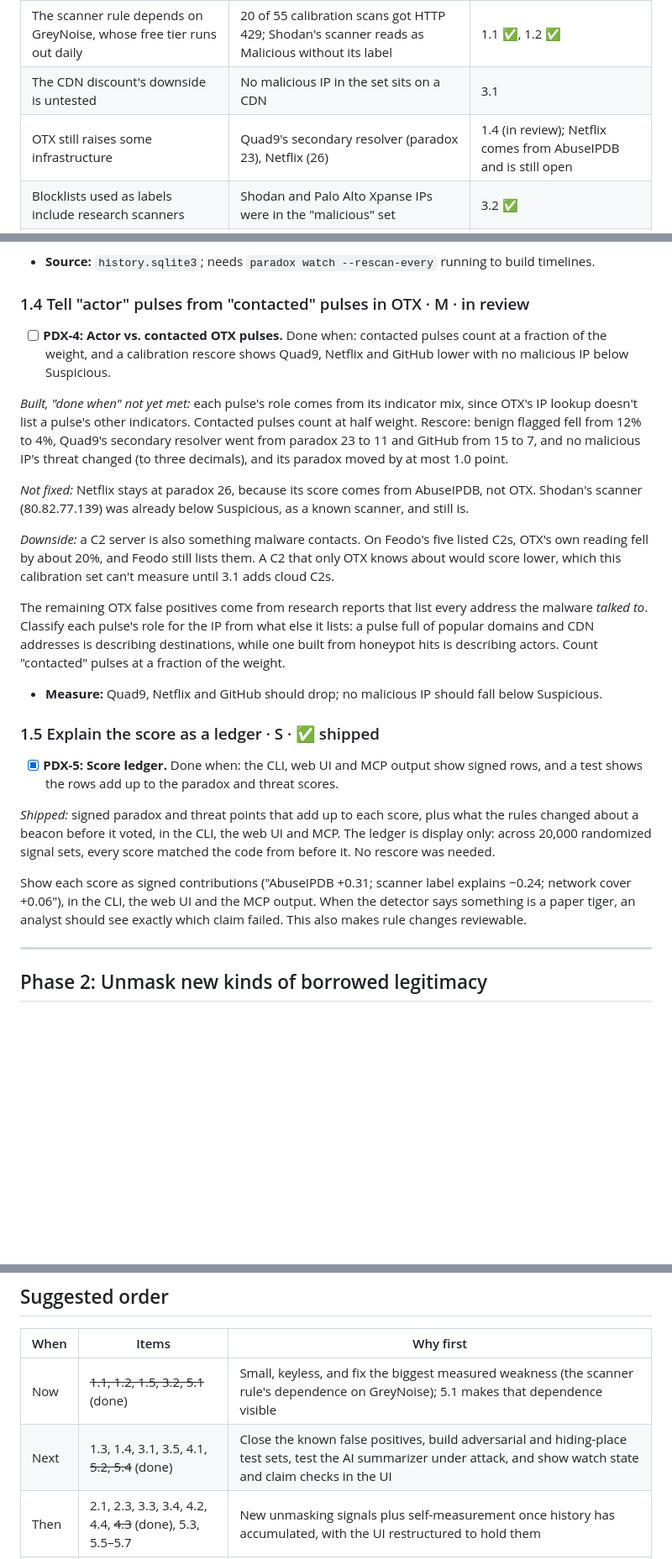
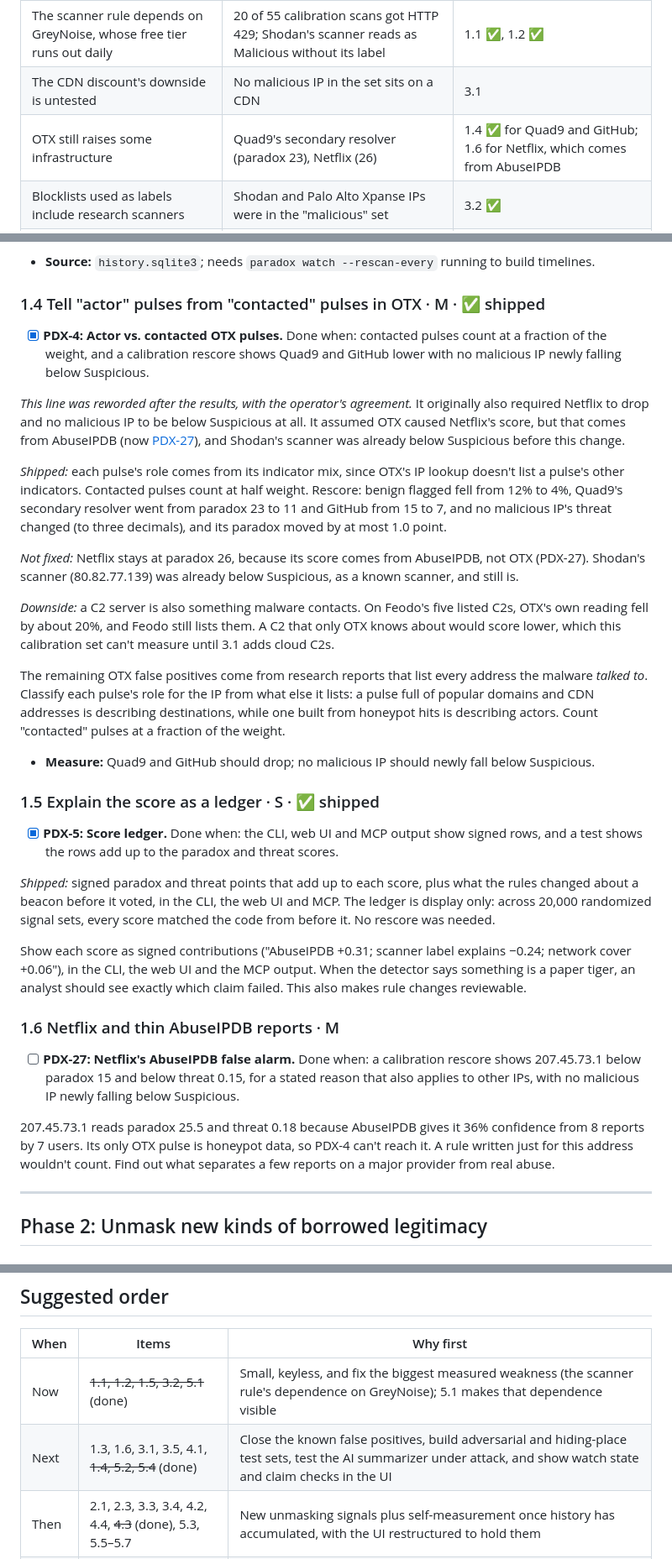
Before and after one commit to Castor-o7/ParadoxDetector, a Markdown page: ROADMAP.md, 3 parts joined by grey strips. Shown at 84% size. Rendered like a GitHub page; blank space fills up the shorter version.

Commit message:
Reword PDX-4's done-when with the operator's agreement and file PDX-27
Story: PDX-4
Co-Authored-By: Claude Opus 5.5 <noreply@anthropic.com>

```diff
--- a/ROADMAP.md
+++ b/ROADMAP.md
@@ -36,7 +36,7 @@ What the 2026-10-29 calibration (run 5) and the live tests showed, which sets th
 |---|---|---|
 | The scanner rule depends on GreyNoise, whose free tier runs out daily | 20 of 55 calibration scans got HTTP 429; Shodan's scanner reads as Malicious without its label | 1.1 ✅, 1.2 ✅ |
 | The CDN discount's downside is untested | No malicious IP in the set sits on a CDN | 3.1 |
-| OTX still raises some infrastructure | Quad9's secondary resolver (paradox 23), Netflix (26) | 1.4 (in review); Netflix comes from AbuseIPDB and is still open |
+| OTX still raises some infrastructure | Quad9's secondary resolver (paradox 23), Netflix (26) | 1.4 ✅ for Quad9 and GitHub; 1.6 for Netflix, which comes from AbuseIPDB |
 | Blocklists used as labels include research scanners | Shodan and Palo Alto Xpanse IPs were in the "malicious" set | 3.2 ✅ |
 | We assume which beacons are fast and slow, and never measured it | Tiers are hard-coded in `BEACONS` | 3.4 |
 | Veneer has no ground truth, so we can't state its precision | No labeled veneer cases exist | 3.3 |
@@ -88,16 +88,21 @@ normal.
 
 - **Source:** `history.sqlite3`; needs `paradox watch --rescan-every` running to build timelines.
 
-### 1.4 Tell "actor" pulses from "contacted" pulses in OTX · M · in review
+### 1.4 Tell "actor" pulses from "contacted" pulses in OTX · M · ✅ shipped
 
-- [ ] **PDX-4: Actor vs. contacted OTX pulses.** Done when: contacted pulses count at a fraction of the weight, and a calibration rescore shows Quad9, Netflix and GitHub lower with no malicious IP below Suspicious.
+- [x] **PDX-4: Actor vs. contacted OTX pulses.** Done when: contacted pulses count at a fraction of the weight, and a calibration rescore shows Quad9 and GitHub lower with no malicious IP newly falling below Suspicious.
 
-*Built, "done when" not yet met:* each pulse's role comes from its indicator mix, since OTX's IP lookup doesn't list a
+*This line was reworded after the results, with the operator's agreement.* It originally also required
+Netflix to drop and no malicious IP to be below Suspicious at all. It assumed OTX caused Netflix's score,
+but that comes from AbuseIPDB (now [PDX-27](#16-netflix-and-thin-abuseipdb-reports--m)), and Shodan's
+scanner was already below Suspicious before this change.
+
+*Shipped:* each pulse's role comes from its indicator mix, since OTX's IP lookup doesn't list a
 pulse's other indicators. Contacted pulses count at half weight. Rescore: benign flagged fell from
 12% to 4%, Quad9's secondary resolver went from paradox 23 to 11 and GitHub from 15 to 7, and
 no malicious IP's threat changed (to three decimals), and its paradox moved by at most 1.0 point.
 
-*Not fixed:* Netflix stays at paradox 26, because its score comes from AbuseIPDB, not OTX. Shodan's
+*Not fixed:* Netflix stays at paradox 26, because its score comes from AbuseIPDB, not OTX (PDX-27). Shodan's
 scanner (80.82.77.139) was already below Suspicious, as a known scanner, and still is.
 
 *Downside:* a C2 server is also something malware contacts. On Feodo's five listed C2s, OTX's own
@@ -109,8 +114,7 @@ The remaining OTX false positives come from research reports that list every add
 popular domains and CDN addresses is describing destinations, while one built from honeypot hits
 is describing actors. Count "contacted" pulses at a fraction of the weight.
 
-- **Measure:** Quad9, Netflix and GitHub should drop; no malicious IP should fall below
-  Suspicious.
+- **Measure:** Quad9 and GitHub should drop; no malicious IP should newly fall below Suspicious.
 
 ### 1.5 Explain the score as a ledger · S · ✅ shipped
 
@@ -124,6 +128,14 @@ Show each score as signed contributions ("AbuseIPDB +0.31; scanner label explain
 cover +0.06"), in the CLI, the web UI and the MCP output. When the detector says something is a
 paper tiger, an analyst should see exactly which claim failed. This also makes rule changes
 reviewable.
+
+### 1.6 Netflix and thin AbuseIPDB reports · M
+
+- [ ] **PDX-27: Netflix's AbuseIPDB false alarm.** Done when: a calibration rescore shows 207.45.73.1 below paradox 15 and below threat 0.15, for a stated reason that also applies to other IPs, with no malicious IP newly falling below Suspicious.
+
+207.45.73.1 reads paradox 25.5 and threat 0.18 because AbuseIPDB gives it 36% confidence from 8 reports
+by 7 users. Its only OTX pulse is honeypot data, so PDX-4 can't reach it. A rule written just for this
+address wouldn't count. Find out what separates a few reports on a major provider from real abuse.
 
 ---
 
@@ -401,7 +413,7 @@ and fix the top issues. Repeat after 5.6. It also doubles as class material.
 | When | Items | Why first |
 |---|---|---|
 | Now | ~~1.1, 1.2, 1.5, 3.2, 5.1~~ (done) | Small, keyless, and fix the biggest measured weakness (the scanner rule's dependence on GreyNoise); 5.1 makes that dependence visible |
-| Next | 1.3, 1.4, 3.1, 3.5, 4.1, ~~5.2, 5.4~~ (done) | Close the known false positives, build adversarial and hiding-place test sets, test the AI summarizer under attack, and show watch state and claim checks in the UI |
+| Next | 1.3, 1.6, 3.1, 3.5, 4.1, ~~1.4, 5.2, 5.4~~ (done) | Close the known false positives, build adversarial and hiding-place test sets, test the AI summarizer under attack, and show watch state and claim checks in the UI |
 | Then | 2.1, 2.3, 3.3, 3.4, 4.2, 4.4, ~~4.3~~ (done), 5.3, 5.5–5.7 | New unmasking signals plus self-measurement once history has accumulated, with the UI restructured to hold them |
 | Later | 2.2, 2.4, 2.5 | Bigger extensions: domains, campaigns, more beacons |
 
```
